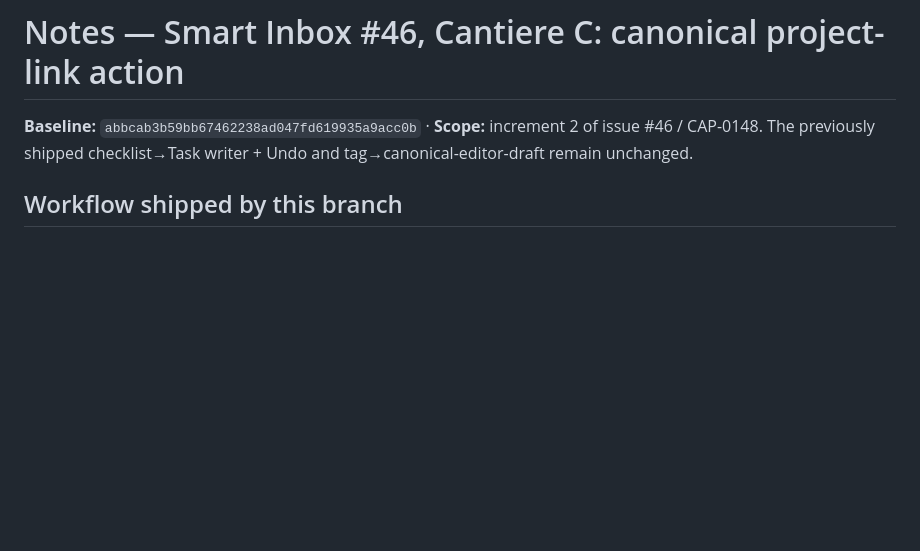
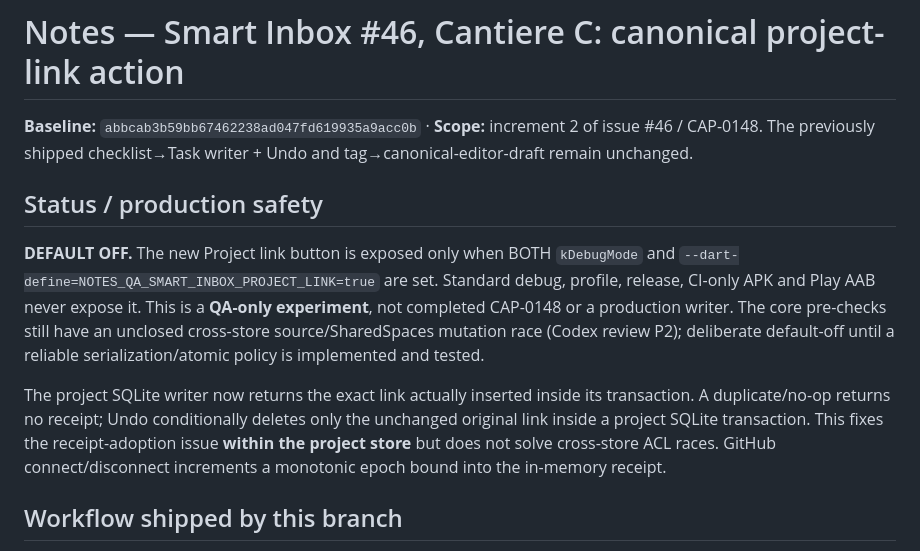
Before and after one commit to riccardopinato/Notes-Ecosistema, a Markdown page: flutter_app/SMART_INBOX_46_PROJECT_LINK_INCREMENT.md, the part around the change. GitHub-like rendering; blank space fills up the shorter version.

Commit message:
docs(inbox): mark project link debug-only until cross-store ACL race is closed

```diff
--- a/flutter_app/SMART_INBOX_46_PROJECT_LINK_INCREMENT.md
+++ b/flutter_app/SMART_INBOX_46_PROJECT_LINK_INCREMENT.md
@@ -1,6 +1,11 @@
 # Notes — Smart Inbox #46, Cantiere C: canonical project-link action
 
 **Baseline:** `abbcab3b59bb67462238ad047fd619935a9acc0b` · **Scope:** increment 2 of issue #46 / CAP-0148. The previously shipped checklist→Task writer + Undo and tag→canonical-editor-draft remain unchanged.
+
+## Status / production safety
+**DEFAULT OFF.** The new Project link button is exposed only when BOTH `kDebugMode` and `--dart-define=NOTES_QA_SMART_INBOX_PROJECT_LINK=true` are set. Standard debug, profile, release, CI-only APK and Play AAB never expose it. This is a **QA-only experiment**, not completed CAP-0148 or a production writer. The core pre-checks still have an unclosed cross-store source/SharedSpaces mutation race (Codex review P2); deliberate default-off until a reliable serialization/atomic policy is implemented and tested.
+
+The project SQLite writer now returns the exact link actually inserted inside its transaction. A duplicate/no-op returns no receipt; Undo conditionally deletes only the unchanged original link inside a project SQLite transaction. This fixes the receipt-adoption issue **within the project store** but does not solve cross-store ACL races. GitHub connect/disconnect increments a monotonic epoch bound into the in-memory receipt.
 
 ## Workflow shipped by this branch
 1. Read up to three source-backed suggestions from canonical, currently-visible private notes (already present).
```
